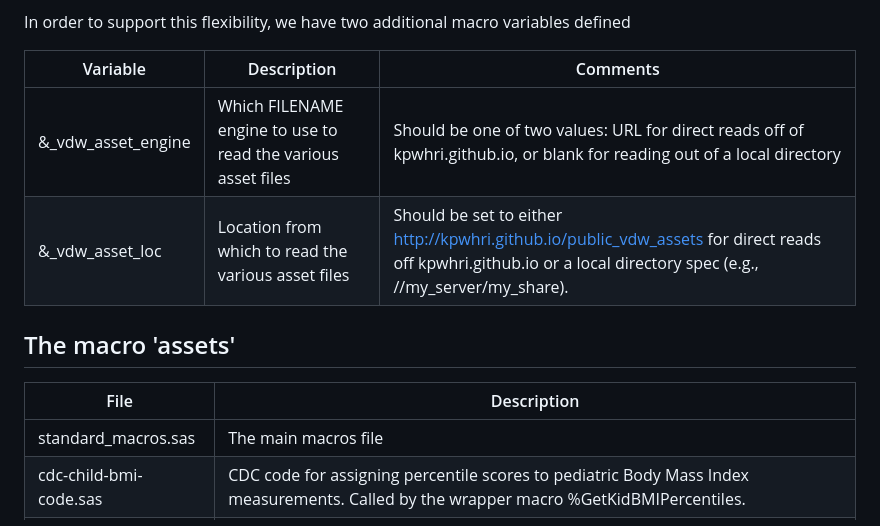
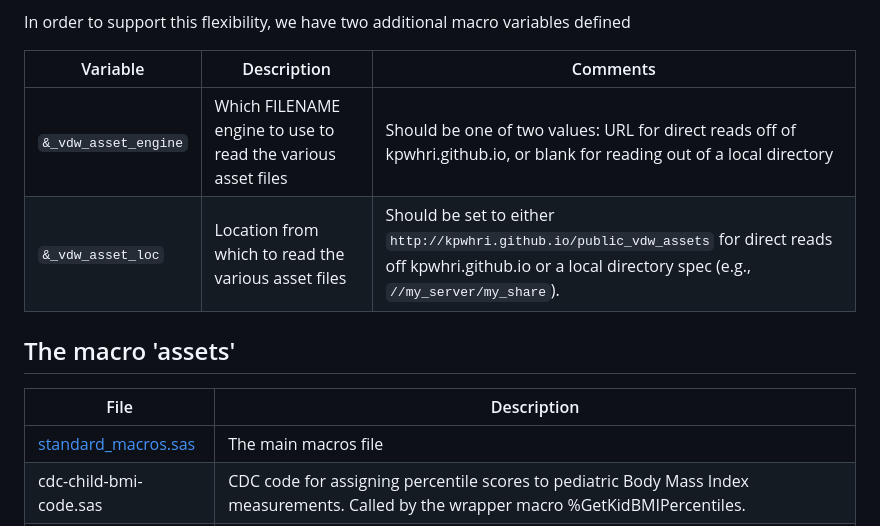
Before and after one commit to kpwhri/public_vdw_assets, a Markdown page: StdVars.md, the part around the change printed below. Rendered like a GitHub page.

Commit message:
Tweaks to the stdvars readme

```diff
--- a/StdVars.md
+++ b/StdVars.md
@@ -70,14 +70,14 @@ In order to support this flexibility, we have two additional macro variables def
 
 |Variable|Description|Comments|
 |--------|-----------|--------|
-|&_vdw_asset_engine|Which FILENAME engine to use to read the various asset files|Should be one of two values: URL for direct reads off of kpwhri.github.io, or blank for reading out of a local directory|
-|&_vdw_asset_loc|Location from which to read the various asset files|Should be set to either http://kpwhri.github.io/public_vdw_assets for direct reads off kpwhri.github.io or a local directory spec (e.g., //my_server/my_share).|
+|`&_vdw_asset_engine`|Which FILENAME engine to use to read the various asset files|Should be one of two values: URL for direct reads off of kpwhri.github.io, or blank for reading out of a local directory|
+|`&_vdw_asset_loc`|Location from which to read the various asset files|Should be set to either `http://kpwhri.github.io/public_vdw_assets` for direct reads off kpwhri.github.io or a local directory spec (e.g., `//my_server/my_share`).|
 
 ## The macro 'assets'
 
 |File|Description|
 |----|-----------|
-|standard_macros.sas|The main macros file|
+|[standard_macros.sas](standard_macros.sas)|The main macros file|
 |cdc-child-bmi-code.sas|CDC code for assigning percentile scores to pediatric Body Mass Index measurements. Called by the wrapper macro %GetKidBMIPercentiles.|
 |CDCref_d.xpt|A reference dataset containing the normative data needed by the above CDC code.|
 |formats.xpt|A dataset containing format data for the various formats defined by %vdw_formats.|
```
Also changed, not shown: other parts of StdVars.md (+2 -2 lines).
